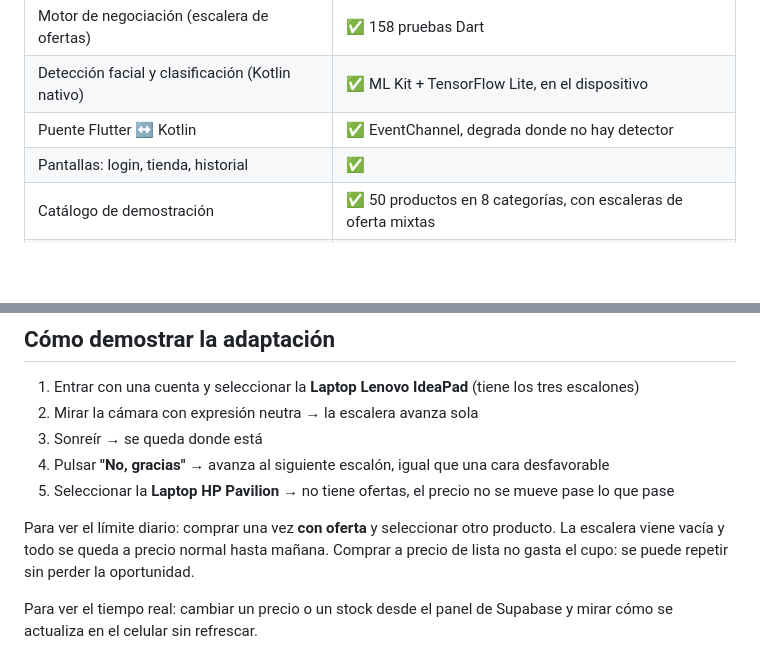
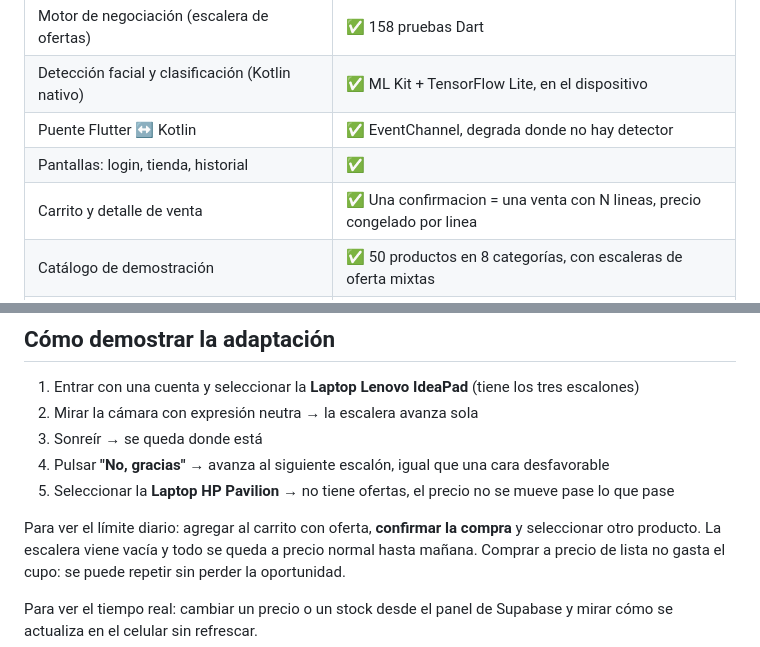
Before and after one commit to StevenCadilloS/Sistema-Inteligente-Ventas, a Markdown page: README.md, 2 parts joined by grey strips. Drawn GitHub-style; blank space fills up the shorter version.

```diff
--- a/README.md
+++ b/README.md
@@ -123,6 +125,7 @@ frente a una pantalla suele clasificarse así.
 | Detección facial y clasificación (Kotlin nativo) | ✅ ML Kit + TensorFlow Lite, en el dispositivo |
 | Puente Flutter ↔ Kotlin | ✅ EventChannel, degrada donde no hay detector |
 | Pantallas: login, tienda, historial | ✅ |
+| Carrito y detalle de venta | ✅ Una confirmacion = una venta con N lineas, precio congelado por linea |
 | Catálogo de demostración | ✅ 50 productos en 8 categorías, con escaleras de oferta mixtas |
 | Imágenes de producto | ✅ 16 fotos en el bucket; los otros 34 caen al icono de su categoría |
 | Stock en tiempo real entre dispositivos | ✅ Realtime + relectura al volver de segundo plano |
@@ -326,7 +331,8 @@ La cámara se pide al iniciar la primera interacción, no al abrir la app.
 4. Pulsar **"No, gracias"** → avanza al siguiente escalón, igual que una cara desfavorable
 5. Seleccionar la **Laptop HP Pavilion** → no tiene ofertas, el precio no se mueve pase lo que pase
 
-Para ver el límite diario: comprar una vez **con oferta** y seleccionar otro producto.
+Para ver el límite diario: agregar al carrito con oferta, **confirmar la compra** y
+seleccionar otro producto.
 La escalera viene vacía y todo se queda a precio normal hasta mañana. Comprar a precio
 de lista no gasta el cupo: se puede repetir sin perder la oportunidad.
 
```
Also changed, not shown: other parts of README.md (+10 -6 lines), supabase/README.md (+8 -4 lines), 1 other file.
